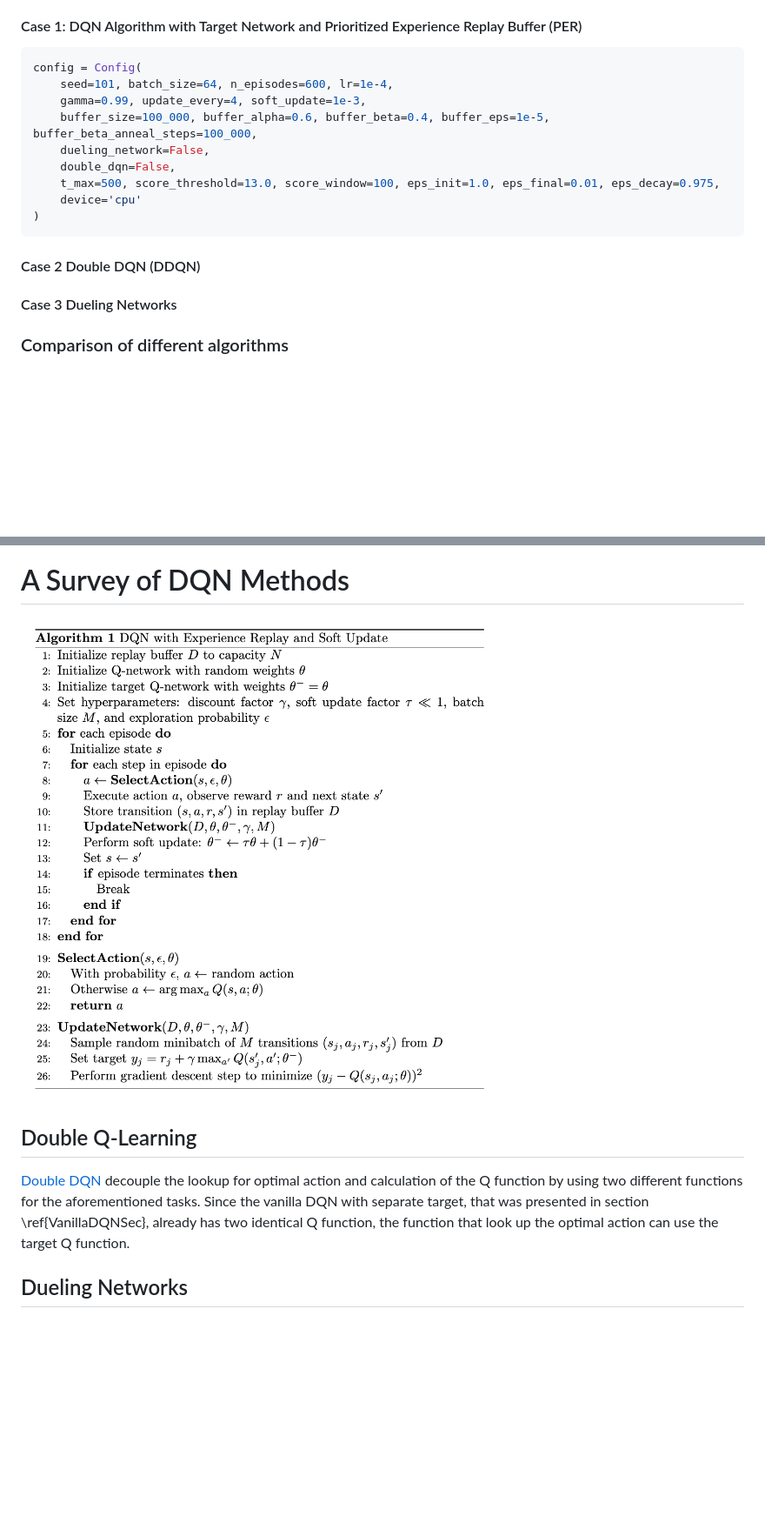
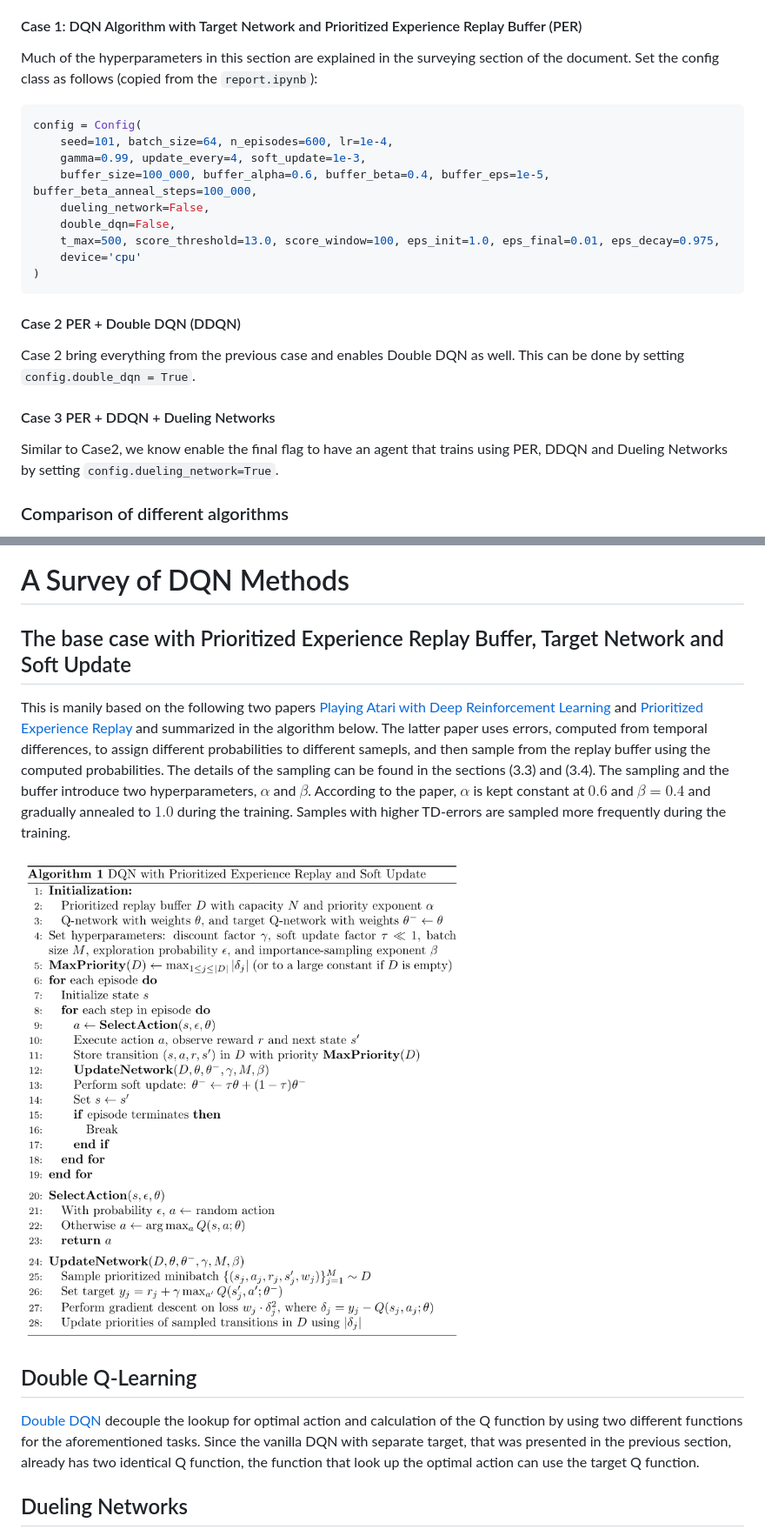
Before and after one commit to syadegari/rl_projects, a Markdown page: dqn/README.md, 2 parts joined by grey strips. Shown: that part at 87% size. Rendered like a GitHub page; pictures changed too: dqn/pics/dqn_algo.png; blank space fills up the shorter version.

````diff
--- a/dqn/README.md
+++ b/dqn/README.md
@@ -39,6 +39,8 @@ All the code for the described three cases are in `dqn.py` file. To run the expe
 The DQN algorithm contains a relatively large set of parameters, each can affect the speed of convergence to a large degree. Below, in Case 1, the base parameters for the case and subseuqnet cases have shown (Case 2 and 3). It should be noted the listed parameters are not exhaustive and there could be better choices for the hyperparameters that provide a faster convergence, but the reported cases have shown a relatively good performance for the available compute budget.
 
 #### Case 1: DQN Algorithm with Target Network and Prioritized Experience Replay Buffer (PER)
+Much of the hyperparameters in this section are explained in the surveying section of the document. Set the config class as follows (copied from the `report.ipynb`):
+
 ```python
 config = Config(
     seed=101, batch_size=64, n_episodes=600, lr=1e-4,
@@ -51,8 +53,11 @@ config = Config(
 )
 ```
 
-#### Case 2 Double DQN (DDQN)
-#### Case 3 Dueling Networks
+#### Case 2 PER + Double DQN (DDQN)
+Case 2 bring everything from the previous case and enables Double DQN as well. This can be done by setting `config.double_dqn = True`.
+
+#### Case 3 PER + DDQN + Dueling Networks
+Similar to Case2, we know enable the final flag to have an agent that trains using PER, DDQN and Dueling Networks by setting `config.dueling_network=True`.
 
 
 ### Comparison of different algorithms
@@ -76,6 +81,9 @@ The follwing plots demonstrate the convergence of the trained agent from Case3 t
 
 
 # A Survey of DQN Methods
+## The base case with Prioritized Experience Replay Buffer, Target Network and Soft Update
+
+This is manily based on the following two papers [Playing Atari with Deep Reinforcement Learning](https://arxiv.org/abs/1312.5602) and [Prioritized Experience Replay](https://arxiv.org/abs/1511.05952) and summarized in the algorithm below. The latter paper uses errors, computed from temporal differences, to assign different probabilities to different samepls, and then sample from the replay buffer using the computed probabilities. The details of the sampling can be found in the sections (3.3) and (3.4). The sampling and the buffer introduce two hyperparameters, $\alpha$ and $\beta$. According to the paper, $\alpha$ is kept constant at $0.6$ and $\beta = 0.4$ and gradually annealed to $1.0$ during the training. Samples with higher TD-errors are sampled more frequently during the training.
 
 <div style="width:75%; margin:auto;">
 
@@ -83,7 +91,7 @@ The follwing plots demonstrate the convergence of the trained agent from Case3 t
 </div>
 
 ## Double Q-Learning
-[Double DQN](https://arxiv.org/abs/1509.06461) decouple the lookup for optimal action and calculation of the Q function by using two different functions for the aforementioned tasks. Since the vanilla DQN with separate target, that was presented in section \ref{VanillaDQNSec}, already has two identical Q function, the function that look up the optimal action can use the target Q function.
+[Double DQN](https://arxiv.org/abs/1509.06461) decouple the lookup for optimal action and calculation of the Q function by using two different functions for the aforementioned tasks. Since the vanilla DQN with separate target, that was presented in the previous section, already has two identical Q function, the function that look up the optimal action can use the target Q function.
 
 ## Dueling Networks
 In the [Dueling DQN](https://arxiv.org/abs/1511.06581) paper, the Q-value function is decomposed into a state-value function $V(s)$ and an advantage function $A(s,a)$. Of the two variants proposed in the paper, the following is prefered for its stability, and Q-values are represented as:
````
Also changed, not shown: other parts of dqn/README.md (+3 -4 lines).
